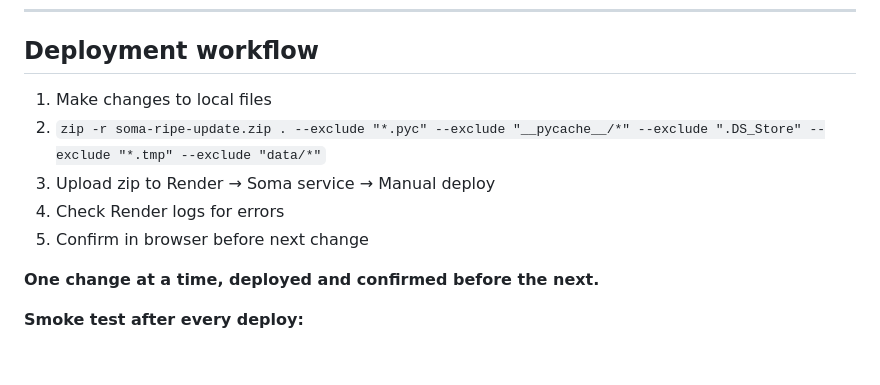
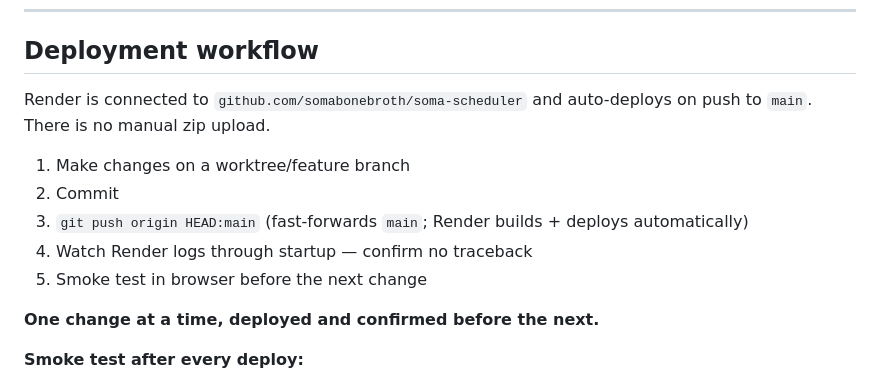
Before and after one commit to somabonebroth/soma-scheduler, a Markdown page: CLAUDE.md, the part around the change. Drawn GitHub-style; blank space fills up the shorter version.

Commit message:
Switch deploy workflow to push-to-main auto-deploy
Render is configured to auto-deploy from this repo on push to main, so
the manual "zip + upload" step in the previous workflow was unnecessary
friction. Replace those instructions with the git-push flow that
matches how the service is actually wired.

Co-Authored-By: Claude Opus 4.7 (1M context) <noreply@anthropic.com>

```diff
--- a/CLAUDE.md
+++ b/CLAUDE.md
@@ -122,11 +122,13 @@ Both use `_FILE_LOCKS` (threading.Lock per path) added in the latest session.
 
 ## Deployment workflow
 
-1. Make changes to local files
-2. `zip -r soma-ripe-update.zip . --exclude "*.pyc" --exclude "__pycache__/*" --exclude ".DS_Store" --exclude "*.tmp" --exclude "data/*"`
-3. Upload zip to Render → Soma service → Manual deploy
-4. Check Render logs for errors
-5. Confirm in browser before next change
+Render is connected to `github.com/somabonebroth/soma-scheduler` and auto-deploys on push to `main`. There is no manual zip upload.
+
+1. Make changes on a worktree/feature branch
+2. Commit
+3. `git push origin HEAD:main` (fast-forwards `main`; Render builds + deploys automatically)
+4. Watch Render logs through startup — confirm no traceback
+5. Smoke test in browser before the next change
 
 **One change at a time, deployed and confirmed before the next.**
 
```
